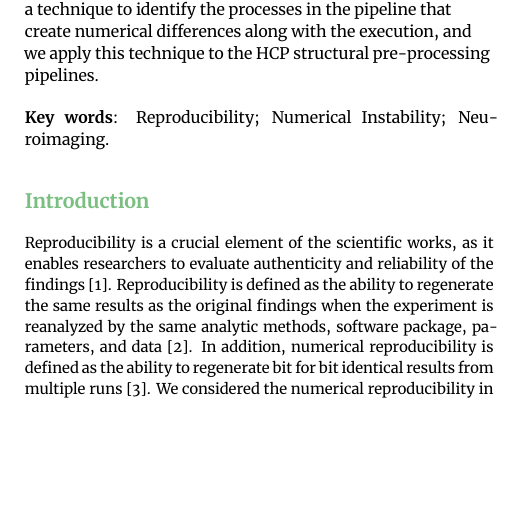
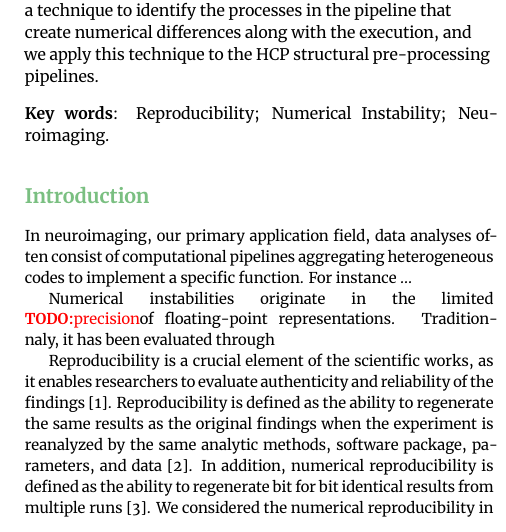
Before and after one commit to ali4006/HCP-reproducibility-paper, a LaTeX paper (paper.tex): part of one column of page 1 of 8, cut so that both start at the same text, the shorter picture padded with empty space. Compiled offline with XeLaTeX.

Commit message:
notes on intro

```diff
--- a/paper.tex
+++ b/paper.tex
@@ -41,8 +41,7 @@
 \newcommand{\english}[1]{\uwave{#1}}
 
 
-\title{NURM: a tool to
-locate numerical differences in pipelines}
+\title{NURM: file-based localization of numerical /differences/ without instrumentation}
 
 \begin{document}
 
@@ -83,6 +82,21 @@ Reproducibility; Numerical Instability; Neuroimaging.
 \end{keywords}
 
 \section{Introduction}
+
+% Reproducibility: crisis, numerical stability
+% Containerization isn't the solution
+
+% Complex neuroimaging pipelines
+In neuroimaging, our primary application field, data analyses often consist
+of computational pipelines aggregating heterogeneous codes to implement a
+specific function. For instance ...
+
+% Verificarlo and MCA, require recompilation
+Numerical instabilities originate in the limited \todo{precision} of floating-point representations.
+Traditionnaly, it has been evaluated through
+
+% -> File-based analysis of pipelines without instrumentation
+% Reprozip
 
 Reproducibility is a crucial element of the scientific works,
 as it enables researchers to evaluate authenticity and reliability
```
